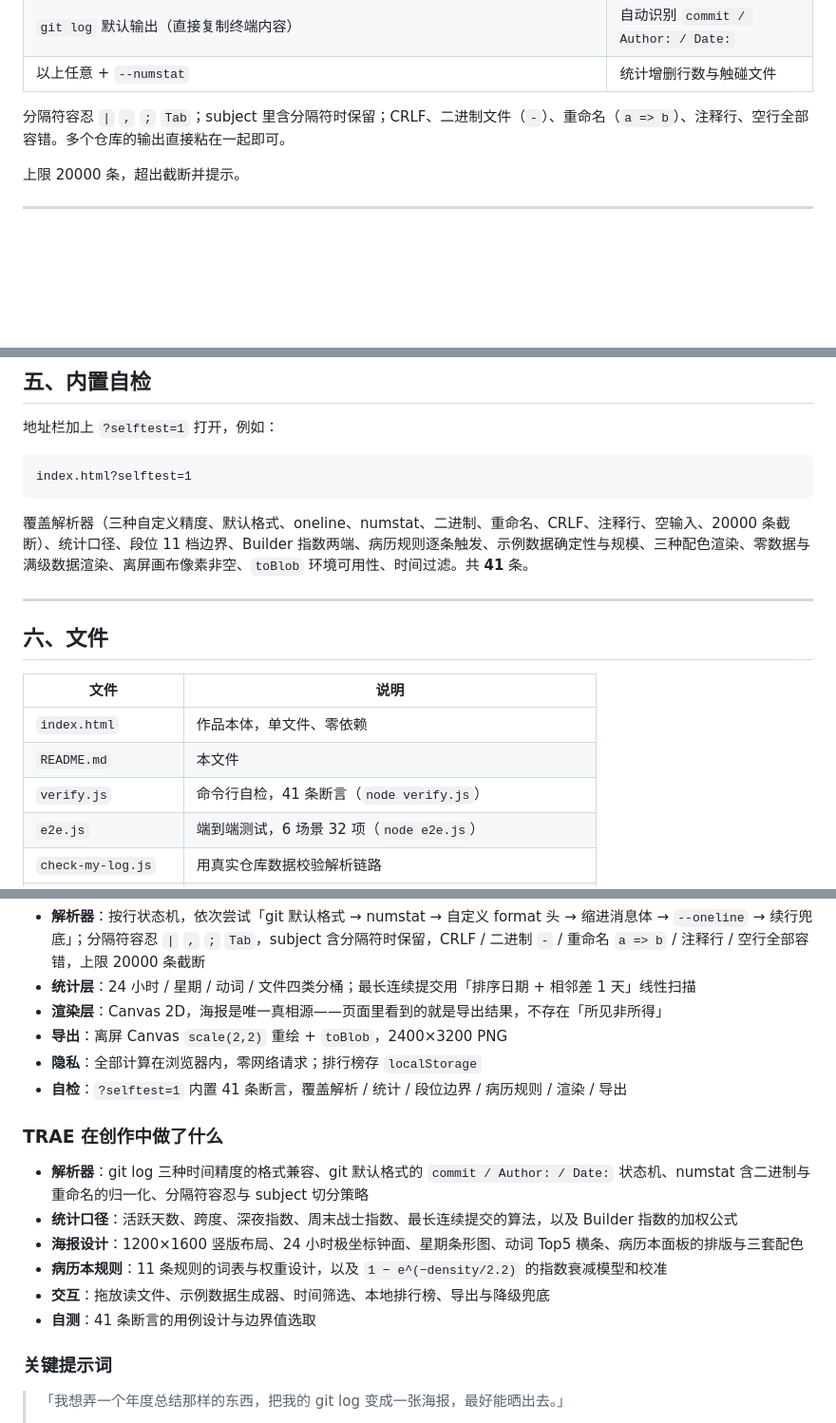
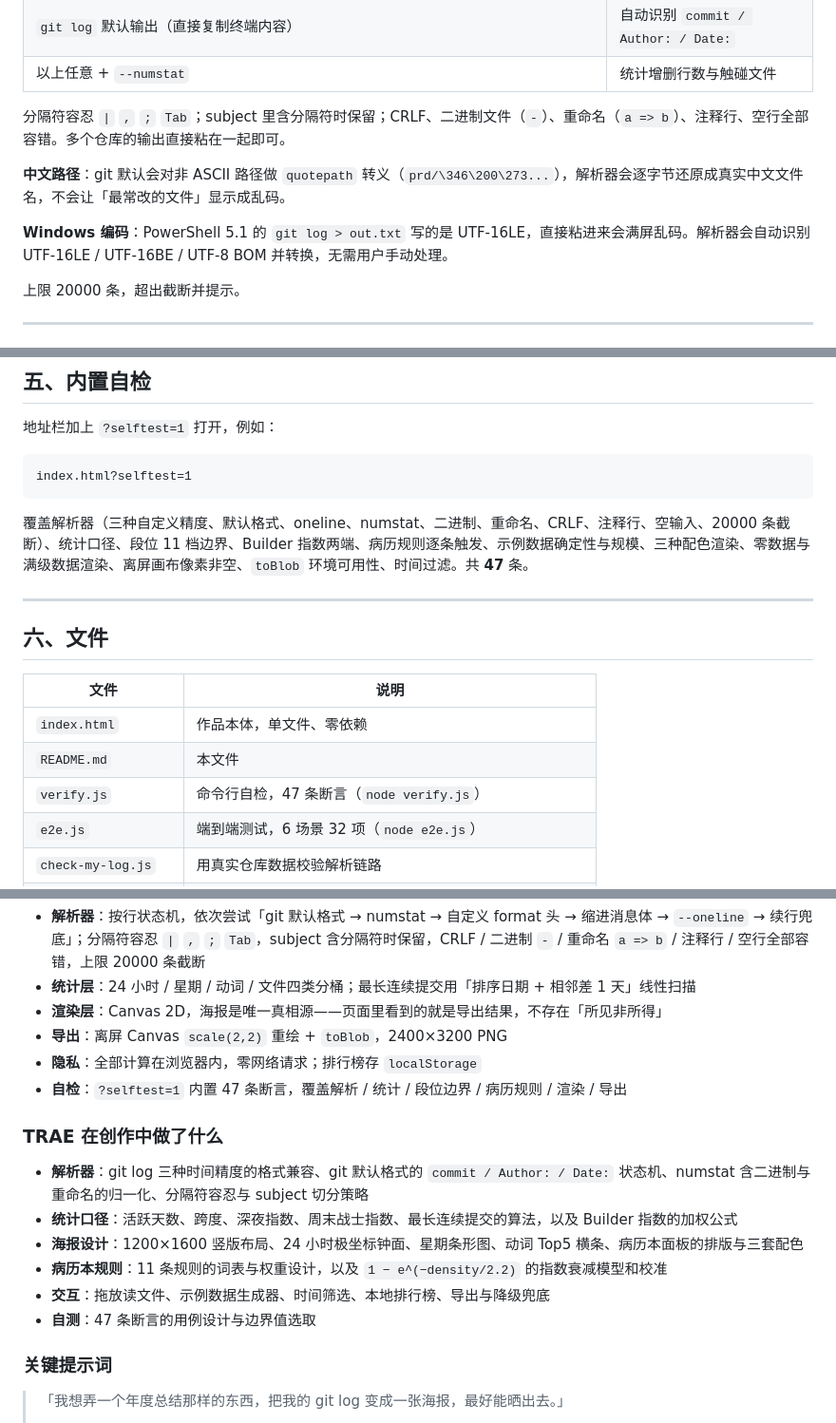
Before and after one commit to 942740052/code-tree-rings, a Markdown page: README.md, 3 parts joined by grey strips. Shown at 95% size. Rendered like a GitHub page; blank space fills up the shorter version.

Commit message:
docs: 同步断言数 41→47，补充中文路径与编码兜底说明
- README / SUBMIT.md 补上中文路径还原、Windows 编码兜底两项能力
- 投稿文案加入真实踩坑叙述（quotepath 转义 + UTF-16 重定向）

````diff
--- a/README.md
+++ b/README.md
@@ -48,6 +50,10 @@
 | 以上任意 + `--numstat` | 统计增删行数与触碰文件 |
 
 分隔符容忍 `|` `,` `;` `Tab`；subject 里含分隔符时保留；CRLF、二进制文件（`-`）、重命名（`a => b`）、注释行、空行全部容错。多个仓库的输出直接粘在一起即可。
+
+**中文路径**：git 默认会对非 ASCII 路径做 `quotepath` 转义（`prd/\346\200\273...`），解析器会逐字节还原成真实中文文件名，不会让「最常改的文件」显示成乱码。
+
+**Windows 编码**：PowerShell 5.1 的 `git log > out.txt` 写的是 UTF-16LE，直接粘进来会满屏乱码。解析器会自动识别 UTF-16LE / UTF-16BE / UTF-8 BOM 并转换，无需用户手动处理。
 
 上限 20000 条，超出截断并提示。
 
@@ -93,7 +99,7 @@
 index.html?selftest=1
 ```
 
-覆盖解析器（三种自定义精度、默认格式、oneline、numstat、二进制、重命名、CRLF、注释行、空输入、20000 条截断）、统计口径、段位 11 档边界、Builder 指数两端、病历规则逐条触发、示例数据确定性与规模、三种配色渲染、零数据与满级数据渲染、离屏画布像素非空、`toBlob` 环境可用性、时间过滤。共 **41** 条。
+覆盖解析器（三种自定义精度、默认格式、oneline、numstat、二进制、重命名、CRLF、注释行、空输入、20000 条截断）、统计口径、段位 11 档边界、Builder 指数两端、病历规则逐条触发、示例数据确定性与规模、三种配色渲染、零数据与满级数据渲染、离屏画布像素非空、`toBlob` 环境可用性、时间过滤。共 **47** 条。
 
 ---
 
@@ -103,7 +109,7 @@ index.html?selftest=1
 |---|---|
 | `index.html` | 作品本体，单文件、零依赖 |
 | `README.md` | 本文件 |
-| `verify.js` | 命令行自检，41 条断言（`node verify.js`） |
+| `verify.js` | 命令行自检，47 条断言（`node verify.js`） |
 | `e2e.js` | 端到端测试，6 场景 32 项（`node e2e.js`） |
 | `check-my-log.js` | 用真实仓库数据校验解析链路 |
 | `fetch-my-log.ps1` | 受限网络下经 GitHub API 还原 `git log --numstat` 输出 |
@@ -159,7 +165,7 @@ index.html?selftest=1
 - **渲染层**：Canvas 2D，海报是唯一真相源——页面里看到的就是导出结果，不存在「所见非所得」
 - **导出**：离屏 Canvas `scale(2,2)` 重绘 + `toBlob`，2400×3200 PNG
 - **隐私**：全部计算在浏览器内，零网络请求；排行榜存 `localStorage`
-- **自检**：`?selftest=1` 内置 41 条断言，覆盖解析 / 统计 / 段位边界 / 病历规则 / 渲染 / 导出
+- **自检**：`?selftest=1` 内置 47 条断言，覆盖解析 / 统计 / 段位边界 / 病历规则 / 渲染 / 导出
 
 ### TRAE 在创作中做了什么
 
@@ -168,7 +174,7 @@ index.html?selftest=1
 - **海报设计**：1200×1600 竖版布局、24 小时极坐标钟面、星期条形图、动词 Top5 横条、病历本面板的排版与三套配色
 - **病历本规则**：11 条规则的词表与权重设计，以及 `1 − e^(−density/2.2)` 的指数衰减模型和校准
 - **交互**：拖放读文件、示例数据生成器、时间筛选、本地排行榜、导出与降级兜底
-- **自测**：41 条断言的用例设计与边界值选取
+- **自测**：47 条断言的用例设计与边界值选取
 
 ### 关键提示词
 
````
Also changed, not shown: other parts of README.md (+3 -1 lines), SUBMIT.md (+8 -2 lines).
